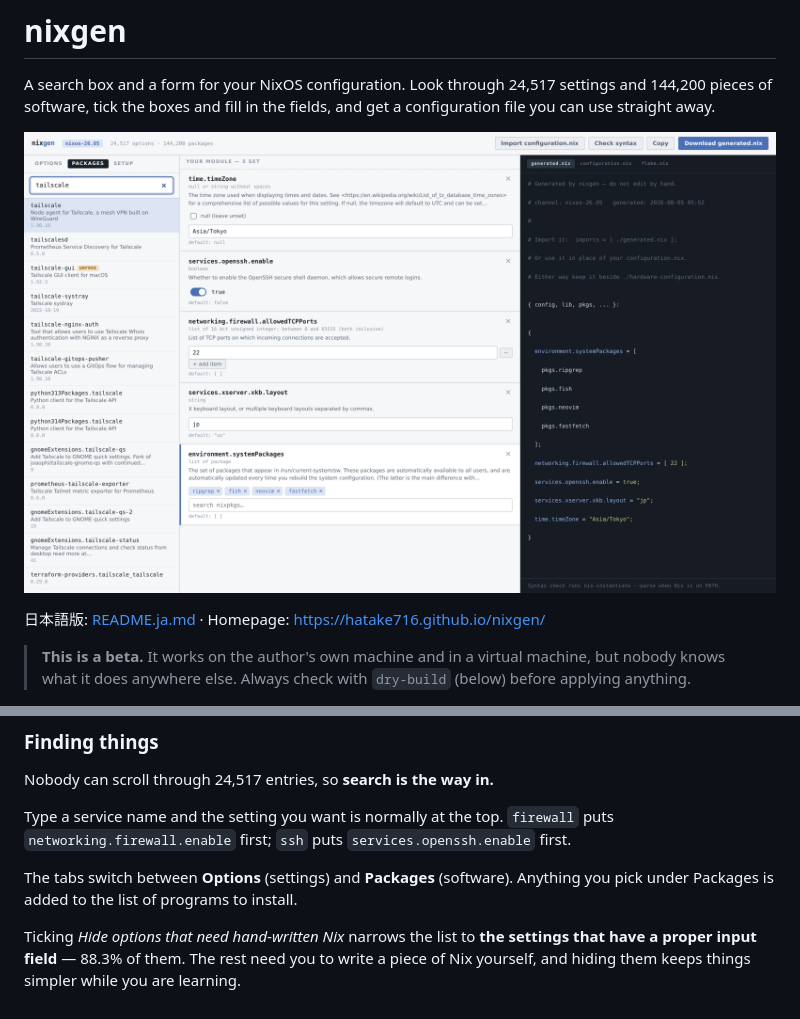
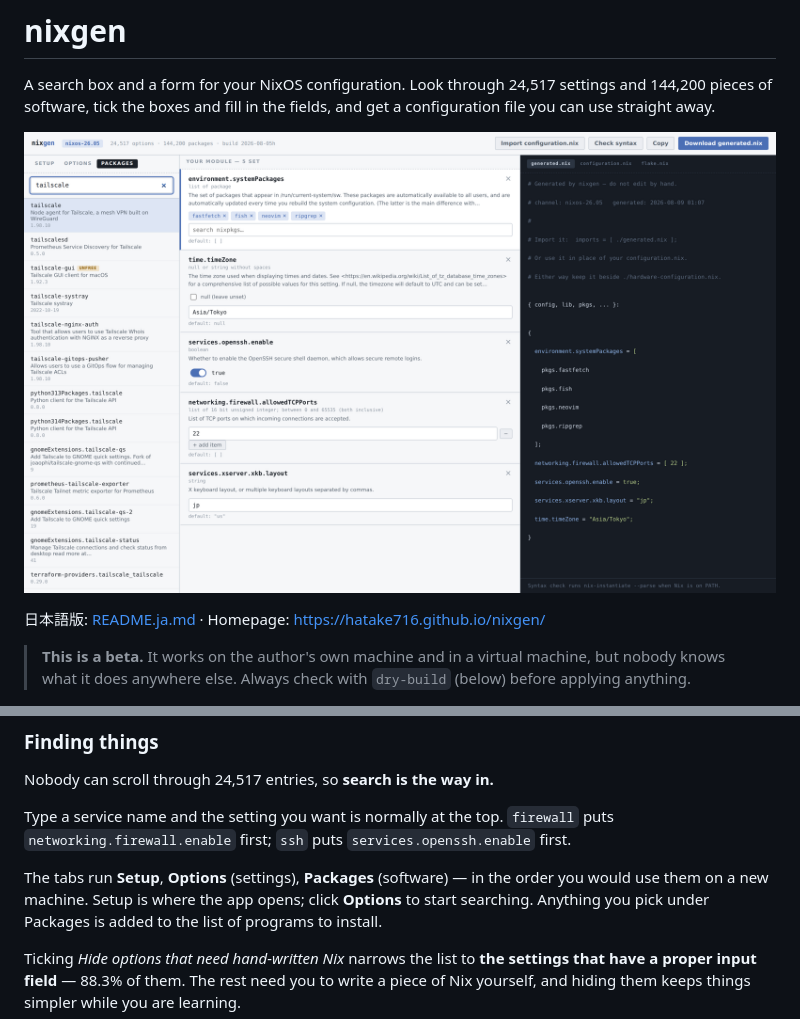
Before and after one commit to hatake716/nixgen, a Markdown page: README.md, 2 parts joined by grey strips. Drawn GitHub-style; pictures changed too: docs/screenshot.png.

```diff
--- a/README.md
+++ b/README.md
@@ -196,7 +196,7 @@ Type a service name and the setting you want is normally at the top. `firewall`
 puts `networking.firewall.enable` first; `ssh` puts `services.openssh.enable`
 first.
 
-The tabs switch between **Options** (settings) and **Packages** (software).
+The tabs run **Setup**, **Options** (settings), **Packages** (software) — in the order you would use them on a new machine. Setup is where the app opens; click **Options** to start searching.
 Anything you pick under Packages is added to the list of programs to install.
 
 Ticking *Hide options that need hand-written Nix* narrows the list to **the
```
Also changed, not shown: CHANGELOG.md (+10 -0 lines), README.ja.md (+1 -1 lines), docs/screenshot-setup.png, 4 other files.
